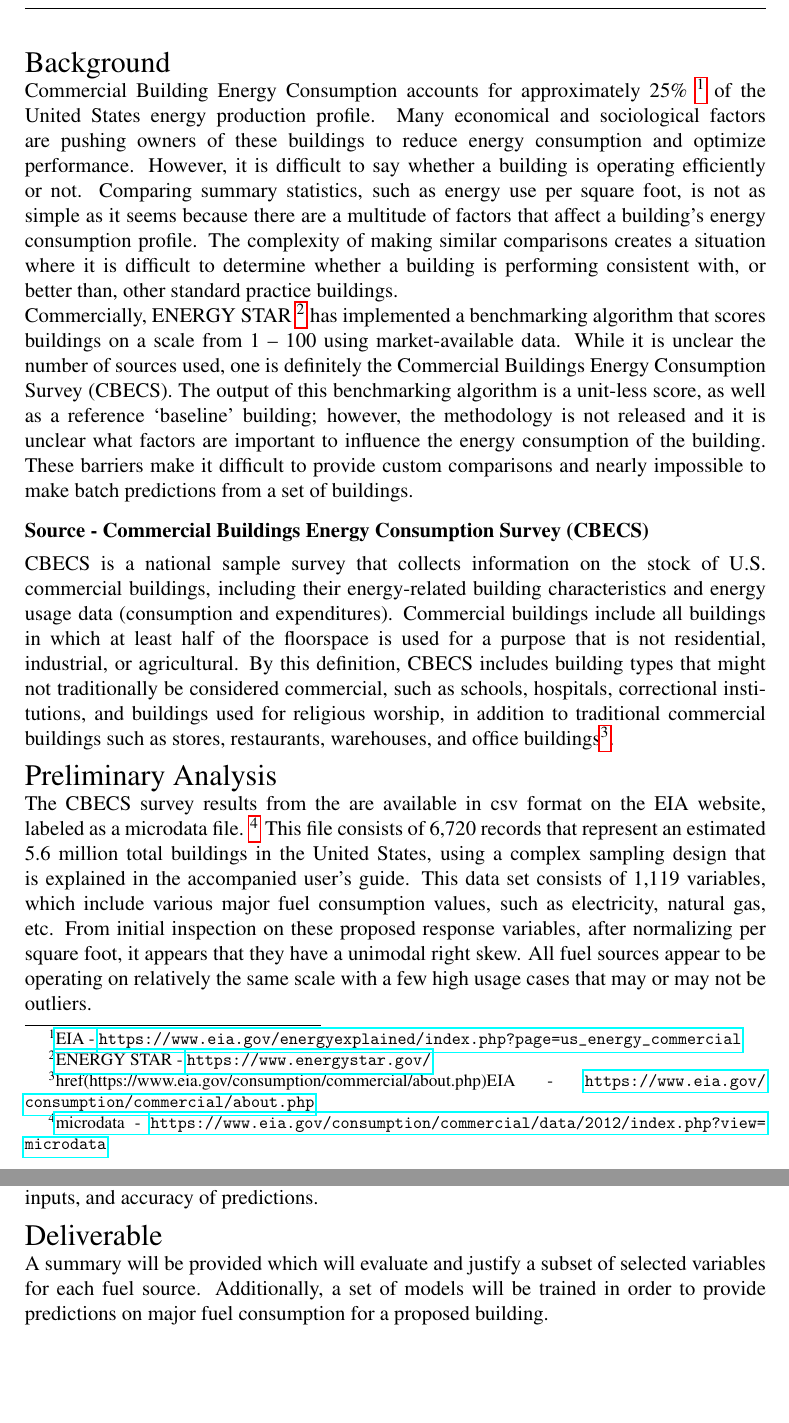
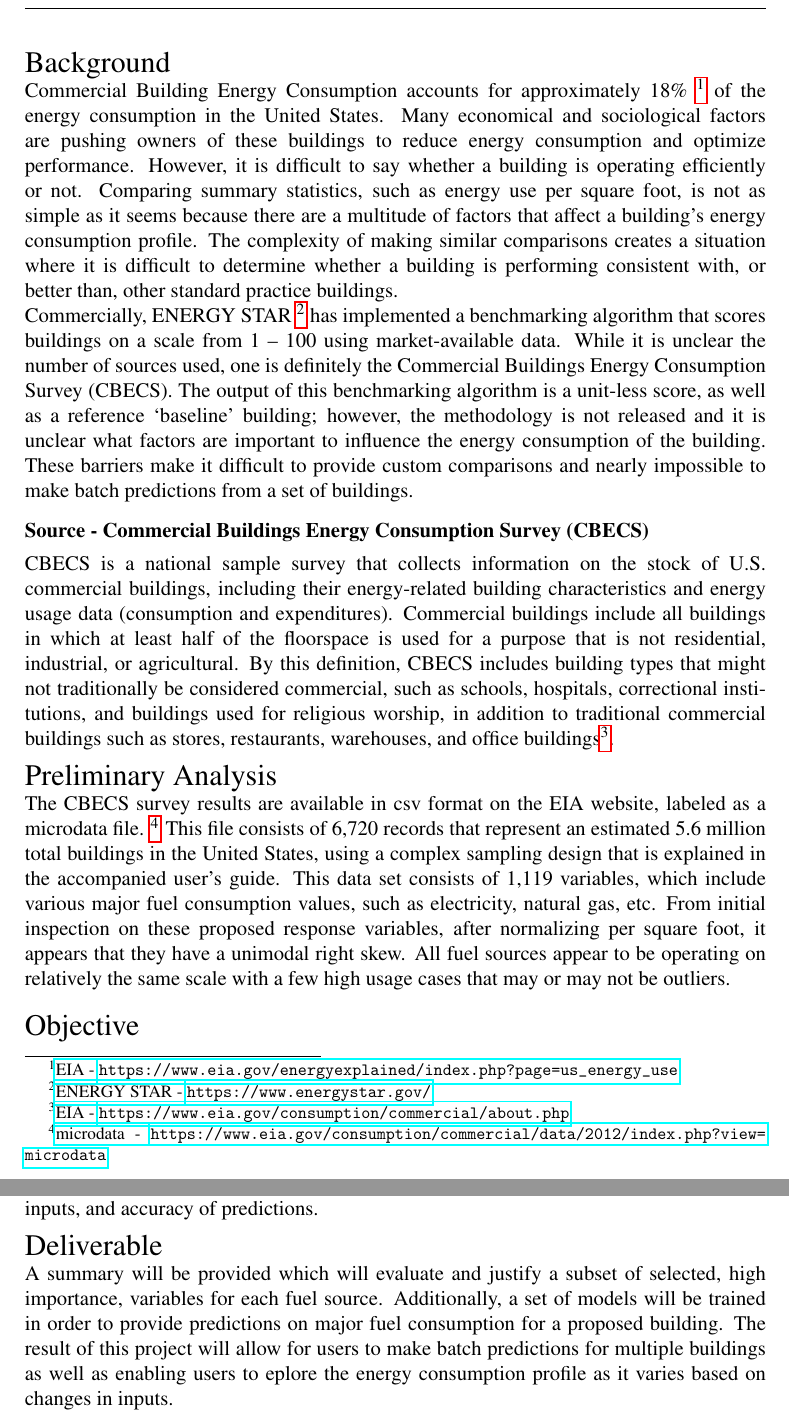
Before and after one commit to john-grando/cbecs_analysis, a LaTeX document (Documents/cuny_msds_proposal.tex, which reads Documents/proposal_background.tex, Documents/proposal_objective_and_deliverable.tex, Documents/proposal_preliminary_analysis.tex): two parts of pages 2 and 3 of 3, joined at a grey line, cut so that both start at the same text, the shorter picture padded with empty space. Compiled offline with pdfLaTeX.

Commit message:
project report

```diff
--- a/Documents/proposal_background.tex
+++ b/Documents/proposal_background.tex
@@ -1,9 +1,9 @@
 {\Large {Background}}
 \\
-Commercial Building Energy Consumption accounts for approximately 25\% \footnote{\href{https://www.eia.gov/energyexplained/index.php?page=us_energy_commercial}{EIA - \url{https://www.eia.gov/energyexplained/index.php?page=us_energy_commercial}}} of the United States energy production profile.  Many economical and sociological factors are pushing owners of these buildings to reduce energy consumption and optimize performance.  However, it is difficult to say whether a building is operating efficiently or not.  Comparing summary statistics, such as energy use per square foot, is not as simple as it seems because there are a multitude of factors that affect a building’s energy consumption profile.  The complexity of making similar comparisons creates a situation where it is difficult to determine whether a building is performing consistent with, or better than, other standard practice buildings.
+Commercial Building Energy Consumption accounts for approximately 18\% \footnote{\href{https://www.eia.gov/energyexplained/index.php?page=us_energy_use}{EIA - \url{https://www.eia.gov/energyexplained/index.php?page=us_energy_use}}} of the energy consumption in the United States.  Many economical and sociological factors are pushing owners of these buildings to reduce energy consumption and optimize performance.  However, it is difficult to say whether a building is operating efficiently or not.  Comparing summary statistics, such as energy use per square foot, is not as simple as it seems because there are a multitude of factors that affect a building’s energy consumption profile.  The complexity of making similar comparisons creates a situation where it is difficult to determine whether a building is performing consistent with, or better than, other standard practice buildings.
 \\
 Commercially, ENERGY STAR \footnote{\href{https://www.energystar.gov/}{ENERGY STAR - \url{https://www.energystar.gov/}}} has implemented a benchmarking algorithm that scores buildings on a scale from 1 – 100 using market-available data.  While it is unclear the number of sources used, one is definitely the Commercial Buildings Energy Consumption Survey (CBECS).  The output of this benchmarking algorithm is a unit-less score, as well as a reference ‘baseline’ building; however, the methodology is not released and it is unclear what factors are important to influence the energy consumption of the building.  These barriers make it difficult to provide custom comparisons and nearly impossible to make batch predictions from a set of buildings.
 \\[0.125in]
 \textbf{Source - Commercial Buildings Energy Consumption Survey (CBECS)}
 \\[0.0625in]
-CBECS is a national sample survey that collects information on the stock of U.S. commercial buildings, including their energy-related building characteristics and energy usage data (consumption and expenditures). Commercial buildings include all buildings in which at least half of the floorspace is used for a purpose that is not residential, industrial, or agricultural. By this definition, CBECS includes building types that might not traditionally be considered commercial, such as schools, hospitals, correctional institutions, and buildings used for religious worship, in addition to traditional commercial buildings such as stores, restaurants, warehouses, and office buildings\footnote{href{(https://www.eia.gov/consumption/commercial/about.php)}{EIA - \url{https://www.eia.gov/consumption/commercial/about.php}}}.
+CBECS is a national sample survey that collects information on the stock of U.S. commercial buildings, including their energy-related building characteristics and energy usage data (consumption and expenditures). Commercial buildings include all buildings in which at least half of the floorspace is used for a purpose that is not residential, industrial, or agricultural. By this definition, CBECS includes building types that might not traditionally be considered commercial, such as schools, hospitals, correctional institutions, and buildings used for religious worship, in addition to traditional commercial buildings such as stores, restaurants, warehouses, and office buildings\footnote{\href{(https://www.eia.gov/consumption/commercial/about.php)}{EIA - \url{https://www.eia.gov/consumption/commercial/about.php}}}.
--- a/Documents/proposal_objective_and_deliverable.tex
+++ b/Documents/proposal_objective_and_deliverable.tex
@@ -4,4 +4,4 @@ The goal of this study is to provide accurate predictions of energy consumption
 \\[0.125in]
 {\Large {Deliverable}}
 \\
-A summary will be provided which will evaluate and justify a subset of selected variables for each fuel source.  Additionally, a set of models will be trained in order to provide predictions on major fuel consumption for a proposed building.
+A summary will be provided which will evaluate and justify a subset of selected, high importance, variables for each fuel source.  Additionally, a set of models will be trained in order to provide predictions on major fuel consumption for a proposed building.  The result of this project will allow for users to make batch predictions for multiple buildings as well as enabling users to eplore the energy consumption profile as it varies based on changes in inputs.
--- a/Documents/proposal_preliminary_analysis.tex
+++ b/Documents/proposal_preliminary_analysis.tex
@@ -1,6 +1,6 @@
 {\Large {Preliminary Analysis}}
 \\
-The CBECS survey results from the are available in csv format on the EIA website, labeled as a microdata file. \footnote{\href{https://www.eia.gov/consumption/commercial/data/2012/index.php?view=microdata}{microdata - \url{https://www.eia.gov/consumption/commercial/data/2012/index.php?view=microdata}}}  This file consists of 6,720 records that represent an estimated 5.6 million total buildings in the United States, using a complex sampling design that is explained in the accompanied user's guide.  This data set consists of 1,119 variables, which include various major fuel consumption values, such as electricity, natural gas, etc.  From initial inspection on these proposed response variables, after normalizing per square foot, it appears that they have a unimodal right skew.  All fuel sources appear to be operating on relatively the same scale with a few high usage cases that may or may not be outliers. \\
+The CBECS survey results are available in csv format on the EIA website, labeled as a microdata file. \footnote{\href{https://www.eia.gov/consumption/commercial/data/2012/index.php?view=microdata}{microdata - \url{https://www.eia.gov/consumption/commercial/data/2012/index.php?view=microdata}}}  This file consists of 6,720 records that represent an estimated 5.6 million total buildings in the United States, using a complex sampling design that is explained in the accompanied user's guide.  This data set consists of 1,119 variables, which include various major fuel consumption values, such as electricity, natural gas, etc.  From initial inspection on these proposed response variables, after normalizing per square foot, it appears that they have a unimodal right skew.  All fuel sources appear to be operating on relatively the same scale with a few high usage cases that may or may not be outliers. \\
 
 \begin{figure}[h]
 \includegraphics[width=\textwidth]{major_fuels_preliminary_analysis.png}
```
Also changed, not shown: Documents/project_introduction.tex (+9 -1 lines), Documents/cuny_msds_project.pdf, Documents/cuny_msds_proposal.pdf.
